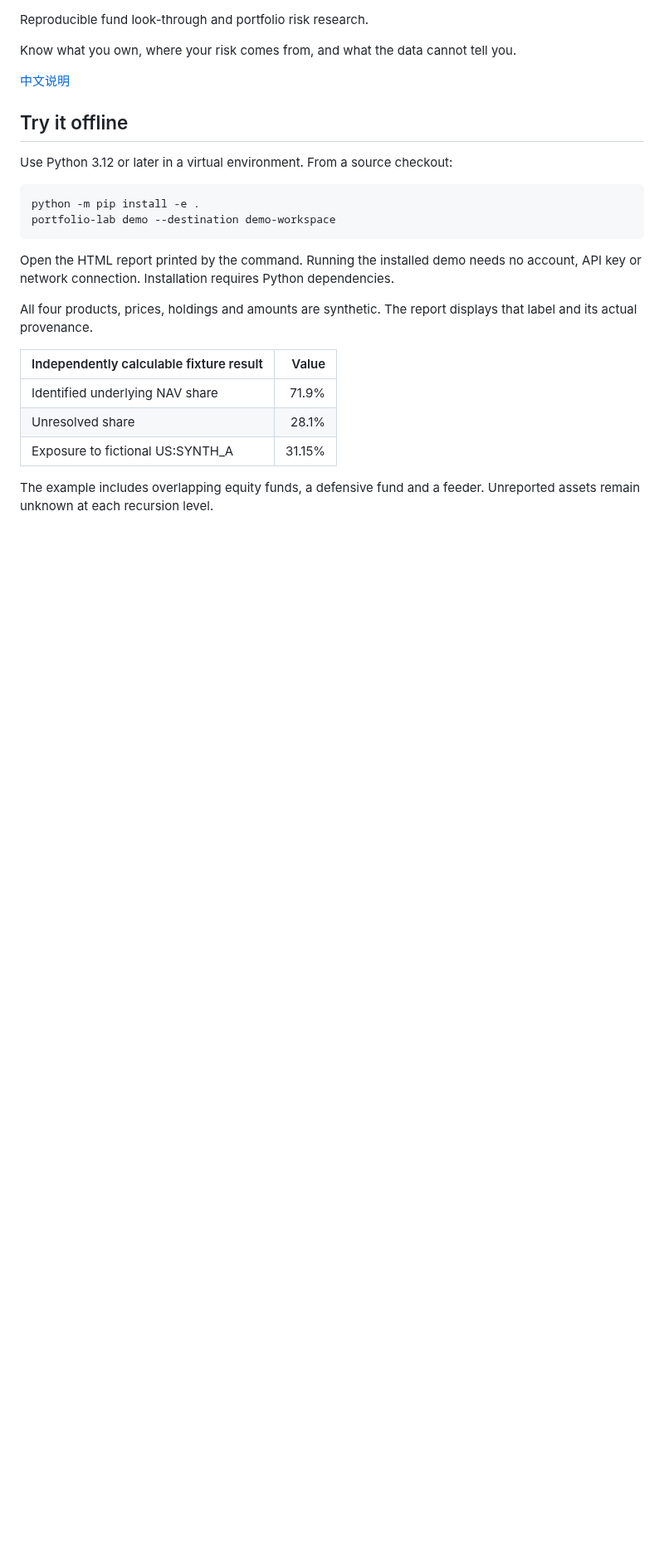
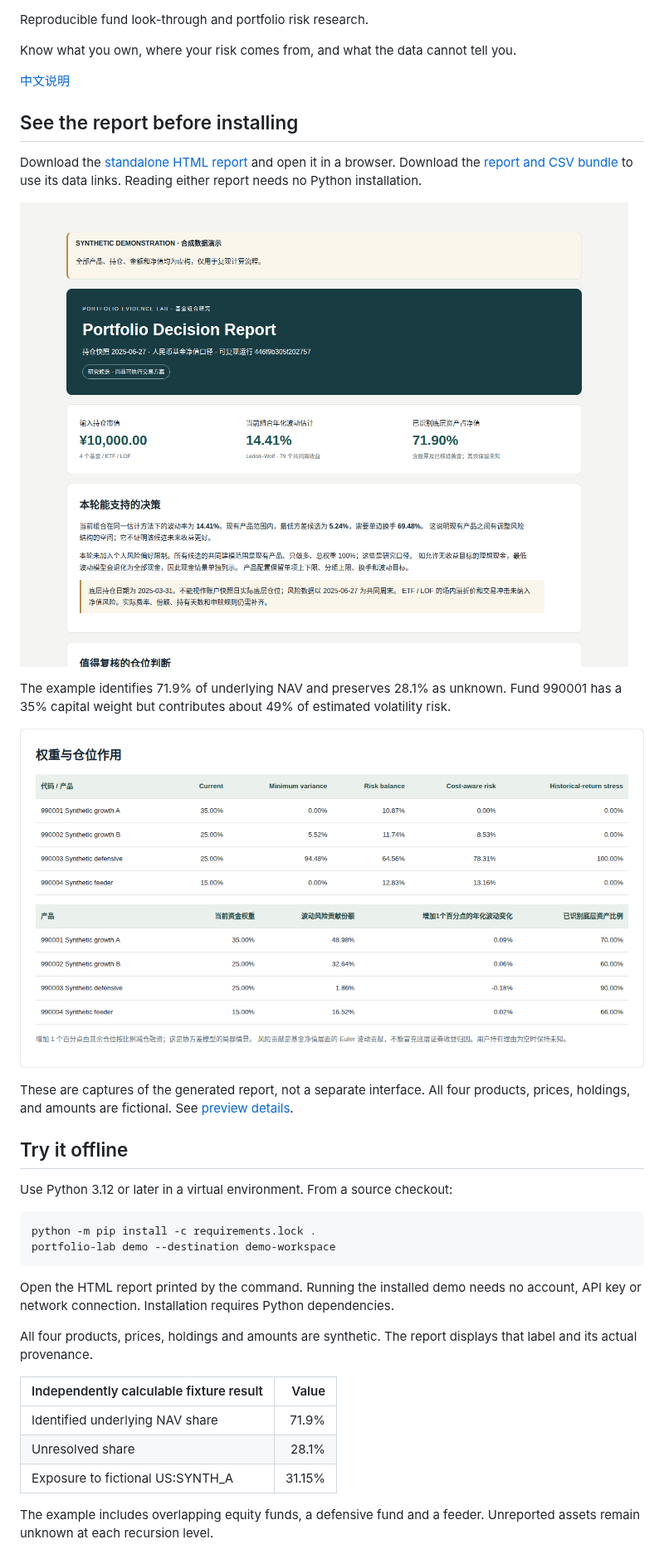
Before and after one commit to moonmu687-wq/portfolio-evidence-lab-oss, a Markdown page: README.md, the part around one of its changes. Shown at 83% size. Drawn GitHub-style; pictures changed too: docs/demo/report-overview.png (added), docs/demo/report-weights.png (added); blank space fills up the shorter version.

````diff
--- a/README.md
+++ b/README.md
@@ -6,12 +11,24 @@ Know what you own, where your risk comes from, and what the data cannot tell you
 
 [中文说明](README.zh-CN.md)
 
+## See the report before installing
+
+Download the [standalone HTML report](https://github.com/moonmu687-wq/portfolio-evidence-lab-oss/releases/latest/download/Portfolio_Decision_Report.html) and open it in a browser. Download the [report and CSV bundle](https://github.com/moonmu687-wq/portfolio-evidence-lab-oss/releases/latest/download/synthetic-demo.zip) to use its data links. Reading either report needs no Python installation.
+
+![Production report overview, labeled as a synthetic demonstration](docs/demo/report-overview.png)
+
+The example identifies 71.9% of underlying NAV and preserves 28.1% as unknown. Fund 990001 has a 35% capital weight but contributes about 49% of estimated volatility risk.
+
+![Synthetic capital weights and volatility risk contributions](docs/demo/report-weights.png)
+
+These are captures of the generated report, not a separate interface. All four products, prices, holdings, and amounts are fictional. See [preview details](docs/demo/README.md).
+
 ## Try it offline
 
 Use Python 3.12 or later in a virtual environment. From a source checkout:
 
 ```sh
-python -m pip install -e .
+python -m pip install -c requirements.lock .
 portfolio-lab demo --destination demo-workspace
 ```
 
````
Also changed, not shown: other parts of README.md (+20 -0 lines), CHANGELOG.md (added, +14 -0 lines), README.zh-CN.md (+23 -1 lines), docs/DATA_SOURCES.md (added, +32 -0 lines), docs/MAINTENANCE.md (added, +43 -0 lines), docs/demo/README.md (added, +19 -0 lines), 8 other files.
